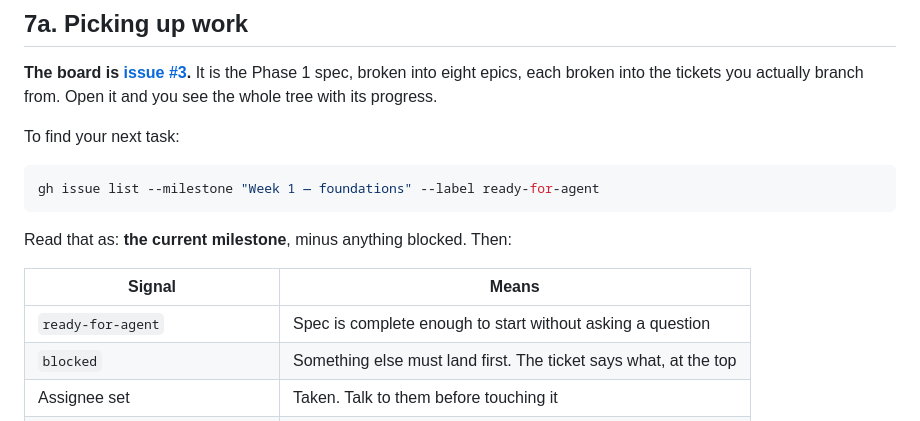
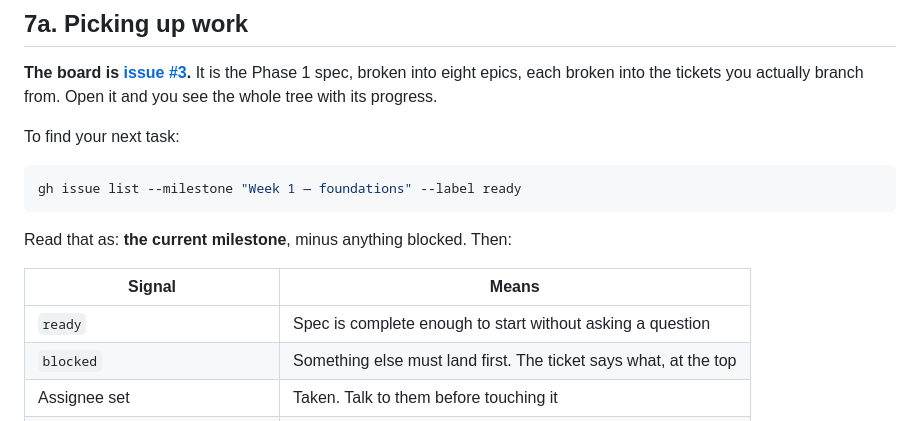
Before and after one commit to nbence-dev/TimeForYou, a Markdown page: CONTRIBUTING.md, the part around the change. Drawn GitHub-style.

````diff
--- a/CONTRIBUTING.md
+++ b/CONTRIBUTING.md
@@ -177,14 +177,14 @@ you see the whole tree with its progress.
 To find your next task:
 
 ```bash
-gh issue list --milestone "Week 1 — foundations" --label ready-for-agent
+gh issue list --milestone "Week 1 — foundations" --label ready
 ```
 
 Read that as: **the current milestone**, minus anything blocked. Then:
 
 | Signal | Means |
 | --- | --- |
-| `ready-for-agent` | Spec is complete enough to start without asking a question |
+| `ready` | Spec is complete enough to start without asking a question |
 | `blocked` | Something else must land first. The ticket says what, at the top |
 | Assignee set | Taken. Talk to them before touching it |
 | No assignee | Free. **Assign it to yourself before you branch** |
````
Also changed, not shown: CLAUDE.md (+1 -1 lines), docs/backlog-process.md (+5 -5 lines).
